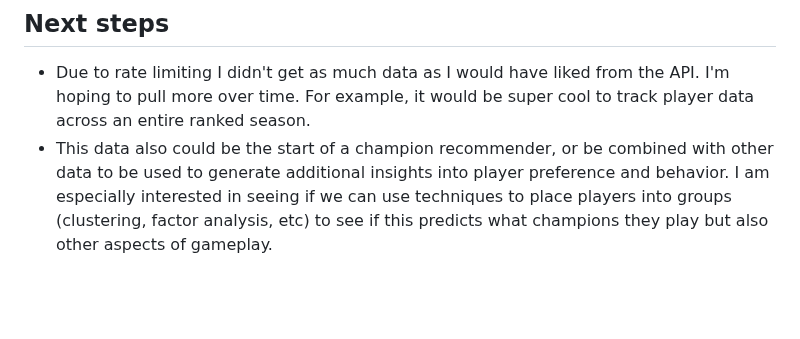
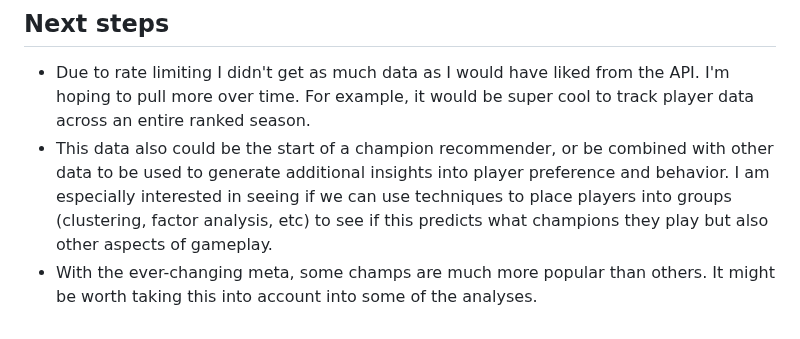
Before and after one commit to marlietandoc/lol_analysis, a Markdown page: README.md, the part around the change. Rendered like a GitHub page; blank space fills up the shorter version.

```diff
--- a/README.md
+++ b/README.md
@@ -32,3 +32,4 @@ The number of different champions summoners play in their most recent ranked gam
 ## Next steps
 - Due to rate limiting I didn't get as much data as I would have liked from the API. I'm hoping to pull more over time. For example, it would be super cool to track player data across an entire ranked season.
 - This data also could be the start of a champion recommender, or be combined with other data to be used to generate additional insights into player preference and behavior. I am especially interested in seeing if we can use techniques to place players into groups (clustering, factor analysis, etc) to see if this predicts what champions they play but also other aspects of gameplay.
+- With the ever-changing meta, some champs are much more popular than others. It might be worth taking this into account into some of the analyses.
```
